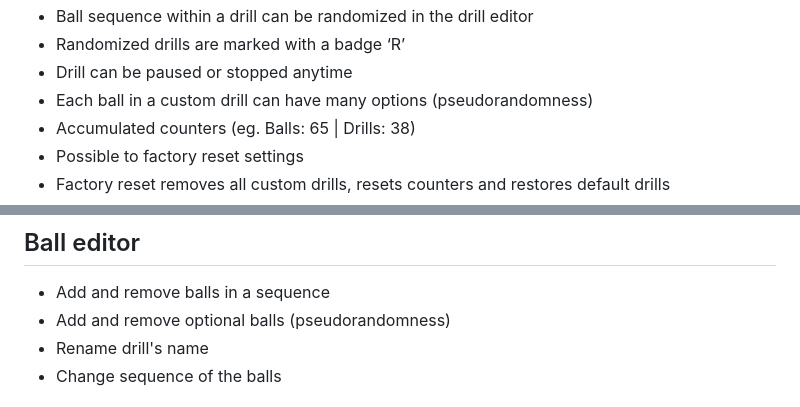
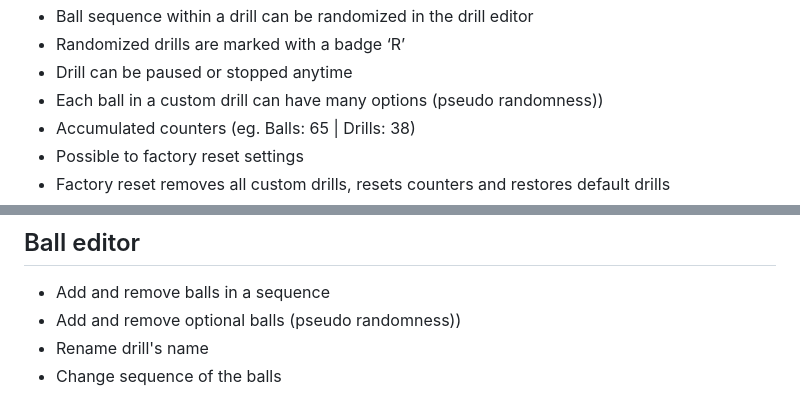
Before and after one commit to olanga/nova, a Markdown page: README.md, 2 parts joined by grey strips. GitHub-like rendering.

```diff
--- a/README.md
+++ b/README.md
@@ -34,7 +34,7 @@ Webclient supports only Chrome and Chromium type browsers
 - Ball sequence within a drill can be randomized in the drill editor
 - Randomized drills are marked with a badge ‘R’
 - Drill can be paused or stopped anytime
-- Each ball in a custom drill can have many options (pseudorandomness)
+- Each ball in a custom drill can have many options (pseudo randomness))
 - Accumulated counters (eg. Balls: 65 | Drills: 38)
 - Possible to factory reset settings
 - Factory reset removes all custom drills, resets counters and restores default drills
@@ -57,7 +57,7 @@ Webclient supports only Chrome and Chromium type browsers
 
 ## Ball editor
 - Add and remove balls in a sequence
-- Add and remove optional balls (pseudorandomness)
+- Add and remove optional balls (pseudo randomness))
 - Rename drill's name
 - Change sequence of the balls
 
```
